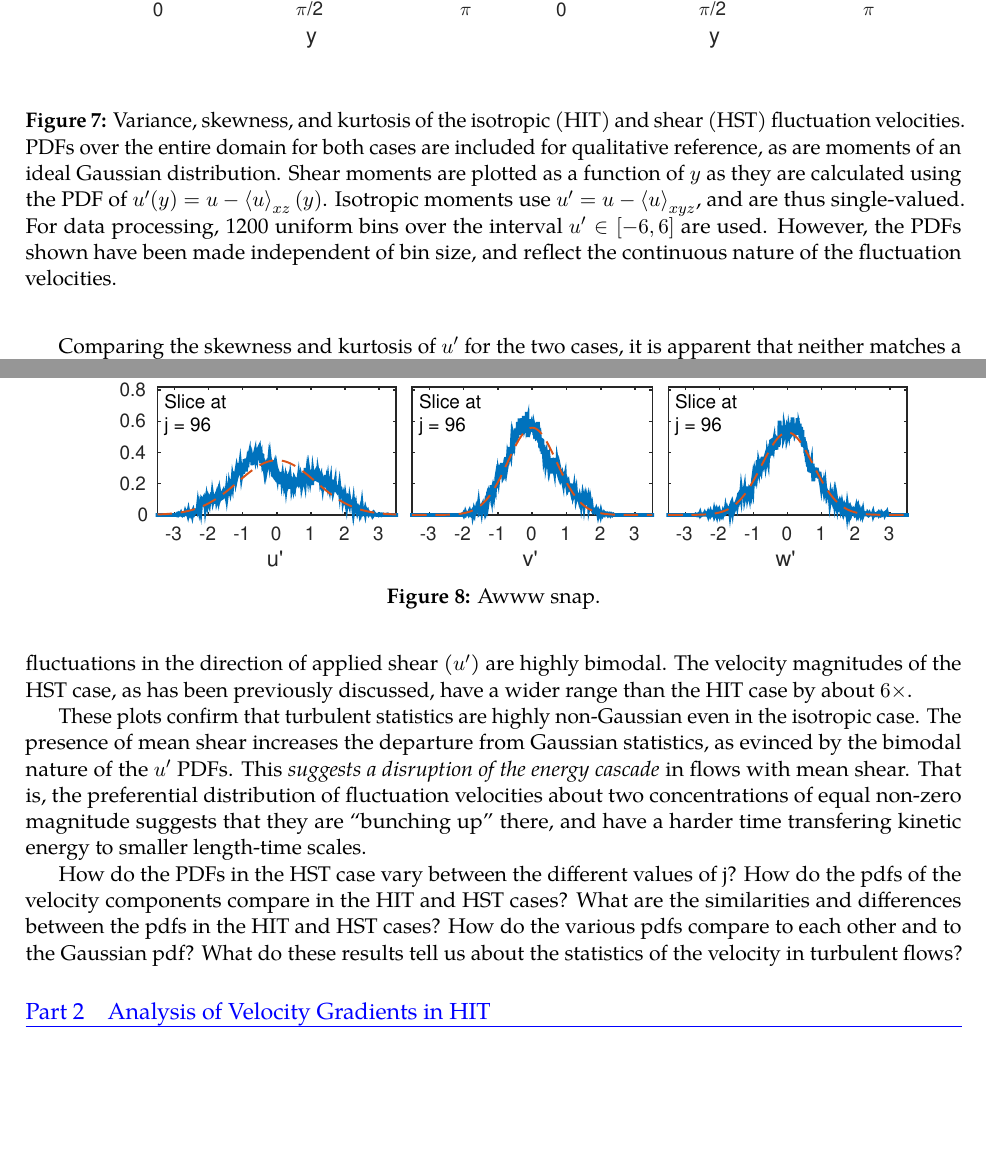
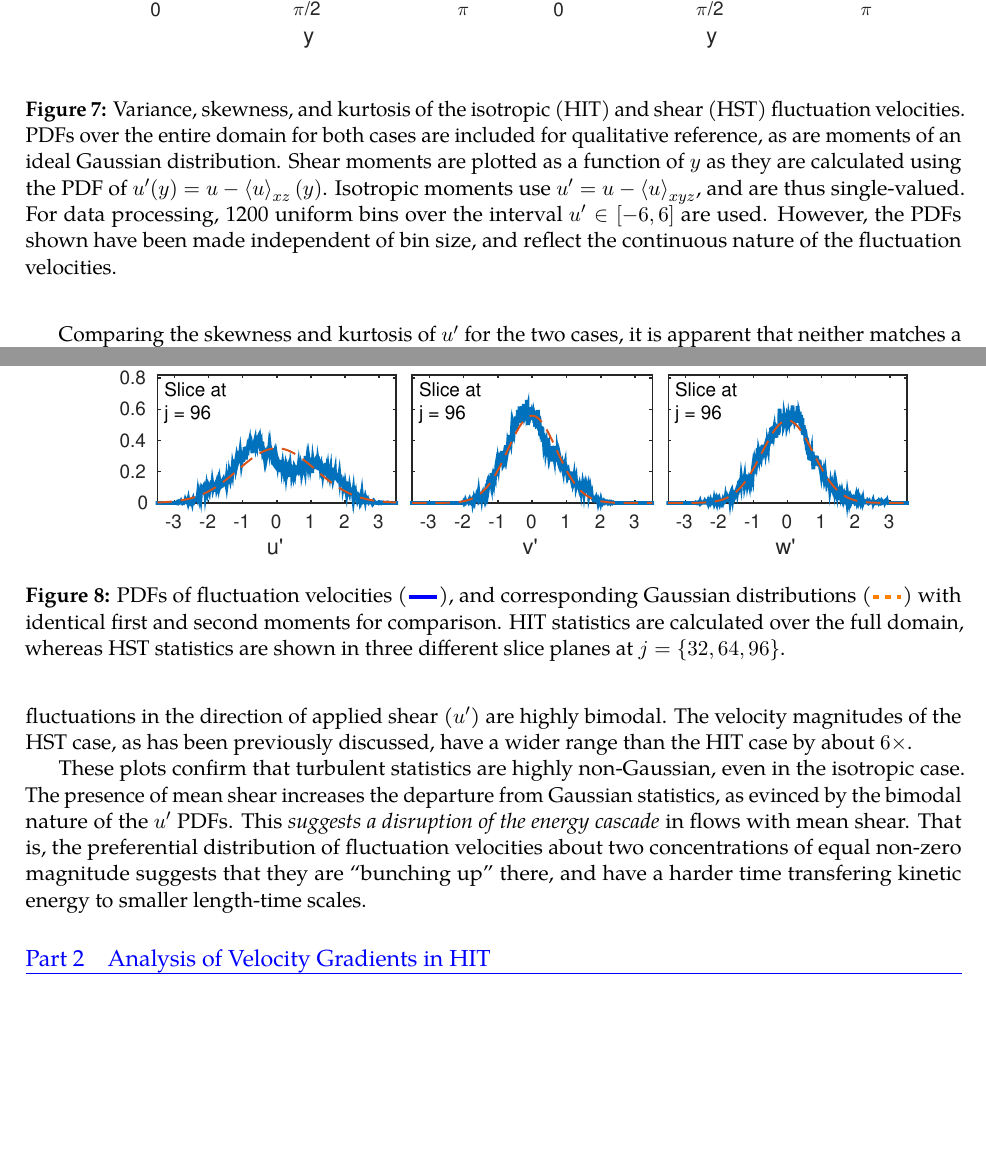
Before and after one commit to skinnerr/ASEN_6037_Project_1, a LaTeX document (latex/skinnerr_Project_01.tex, which reads latex/skinnerr_Project_01_Preamble.tex): two parts of pages 7 and 8 of 9, joined at a grey line, cut so that both start at the same text, the shorter picture padded with empty space. Compiled offline with pdfLaTeX.

Commit message:
Completed Problem 1

```diff
--- a/latex/skinnerr_Project_01.tex
+++ b/latex/skinnerr_Project_01.tex
@@ -196,7 +196,7 @@ Comparing the skewness and kurtosis of $u'$ for the two cases, it is apparent th
 \begin{figure}[t]
 \centering
 \includegraphics{prob1_9.pdf}
-%\\[6pt]
+\vspace{-6pt}
 \caption{Variance, skewness, and kurtosis of the isotropic (HIT) and shear (HST) fluctuation velocities. PDFs over the entire domain for both cases are included for qualitative reference, as are moments of an ideal Gaussian distribution. Shear moments are plotted as a function of $y$ as they are calculated using the PDF of $u'(y) = u - \expectation{u}_{xz}(y)$. Isotropic moments use $u' = u - \expectation{u}_{xyz}$, and are thus single-valued. For data processing, 1200 uniform bins over the interval $u' \in [-6,6]$ are used. However, the PDFs shown have been made independent of bin size, and reflect the continuous nature of the fluctuation velocities.}
 \label{fig:prob_1_9_skew_kurtosis}
 \end{figure}
@@ -207,19 +207,13 @@ Comparing the skewness and kurtosis of $u'$ for the two cases, it is apparent th
 
 From this plot, we can see that the PDFs of $u'$, $v'$, and $w'$ vary little between different values of $j$. Note that the difference in `roughness' is a direct consequence of sample size. The isotropic (HIT) PDFs appear similar to the shear (HST) PDFs, but the isotropic ones are better approximated by a Gaussian distribution, at least in the $x$- and $y$-directions. Both exhibit non-Gaussianity though: HIT has a far sharper peak at the center of the $v'$ distribution than a Gaussian would, and HST velocity fluctuations in the direction of applied shear ($u'$) are highly bimodal. The velocity magnitudes of the HST case, as has been previously discussed, have a wider range than the HIT case by about $6\times$.
 
-These plots confirm that turbulent statistics are highly non-Gaussian even in the isotropic case. The presence of mean shear increases the departure from Gaussian statistics, as evinced by the bimodal nature of the $u'$ PDFs. This \emph{suggests a disruption of the energy cascade} in flows with mean shear. That is, the preferential distribution of fluctuation velocities about two concentrations of equal non-zero magnitude suggests that they are ``bunching up'' there, and have a harder time transfering kinetic energy to smaller length-time scales.
-
-How do the PDFs in the HST case vary between the different values of j? How do the pdfs of
-the velocity components compare in the HIT and HST cases? What are the similarities and
-differences between the pdfs in the HIT and HST cases? How do the various pdfs compare to
-each other and to the Gaussian pdf? What do these results tell us about the statistics of the
-velocity in turbulent flows?
+These plots confirm that turbulent statistics are highly non-Gaussian, even in the isotropic case. The presence of mean shear increases the departure from Gaussian statistics, as evinced by the bimodal nature of the $u'$ PDFs. This \emph{suggests a disruption of the energy cascade} in flows with mean shear. That is, the preferential distribution of fluctuation velocities about two concentrations of equal non-zero magnitude suggests that they are ``bunching up'' there, and have a harder time transfering kinetic energy to smaller length-time scales.
 
 \begin{figure}[t]
 \centering
 \includegraphics{prob1_10.pdf}
-%\\[6pt]
-\caption{Awww snap.}
+\\[6pt]
+\caption{PDFs of fluctuation velocities (\legendline{blue,solid}), and corresponding Gaussian distributions (\legendline{orange,dashed}) with identical first and second moments for comparison. HIT statistics are calculated over the full domain, whereas HST statistics are shown in three different slice planes at $j = \{32,64,96\}$.}
 \label{fig:prob_1_10_fluctuation_pdfs}
 \end{figure}
 
--- a/latex/skinnerr_Project_01_Preamble.tex
+++ b/latex/skinnerr_Project_01_Preamble.tex
@@ -19,13 +19,13 @@
 \usepackage{calc}
 
 % Plotting and drawing
-%\usepackage{tikz} % This automatically loads graphicx!
+\usepackage{tikz} % This automatically loads graphicx!
 %\usetikzlibrary{calc} % For relative positions to defined coords
 %\usepackage{pgfplots} % Scientific plotting tools
 %\pgfplotsset{compat=1.7}
 
 % Graphics
-\usepackage{graphicx}
+%\usepackage{graphicx}
 %\usepackage[update,prepend]{epstopdf}
 \usepackage{titlesec}
 \usepackage{color}
@@ -34,7 +34,7 @@
 \usepackage{booktabs}
 
 % Figure placement
-\usepackage{wrapfig}
+%\usepackage{wrapfig}
 
 % Code listings
 \usepackage{listings}
@@ -42,7 +42,7 @@
 
 % Tweaks for captions and enumerations
 \usepackage[labelfont=bf]{caption}
-\captionsetup[wrapfigure]{margin=0.5cm}
+%\captionsetup[wrapfigure]{margin=0.5cm}
 \usepackage{enumitem}
 \setlist[itemize]{itemsep=3pt,leftmargin=*,label=\textbullet}
 
@@ -124,6 +124,9 @@ framextopmargin=2pt
 %% COMMANDS
 %%
 
+% Draw legend lines for plots within the text. The \DeclareRobustCommand makes it work within figure captions.
+\DeclareRobustCommand{\legendline}[1]{\raisebox{2pt}{\tikz{\draw[line width=2pt,#1](0,0) -- (5mm,0);}}}
+
 % Superscript text: 1st, 2nd, 3rd, 4th
 \newcommand{\suptext}[1]{\ensuremath{^\text{#1}}\xspace}
 \newcommand{\st}{\suptext{st}}
```
Also changed, not shown: latex/skinnerr_Project_01.pdf, latex/skinnerr_Project_01.tex (8 more changed lines), 3 other files.
